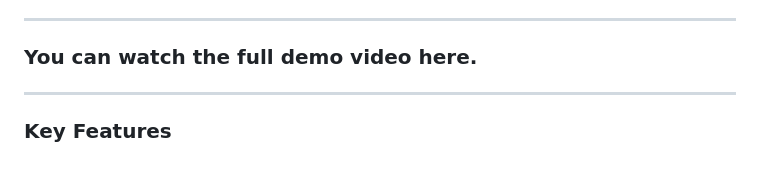
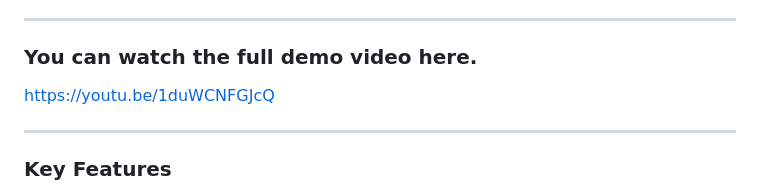
Before and after one commit to AyushBhatt422318/court-data-fetcher-dashboard, a Markdown page: README.md, the part around the change. Drawn GitHub-style; blank space fills up the shorter version.

```diff
--- a/README.md
+++ b/README.md
@@ -8,6 +8,7 @@ A sophisticated web application built with Python and Flask that fetches case me
 ---
 
 ### You can watch the full demo video here.
+https://youtu.be/1duWCNFGJcQ
 
 ---
 
```
